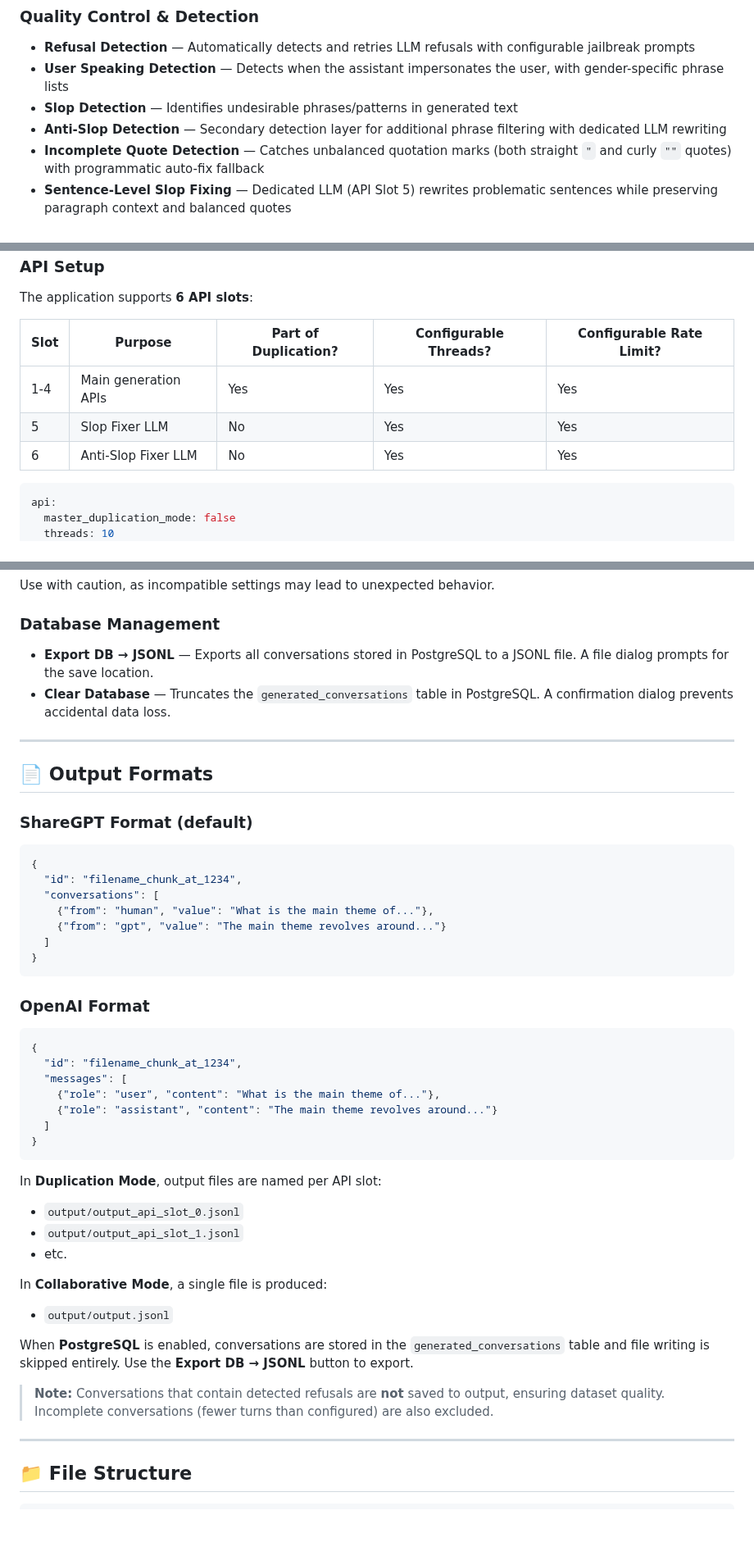
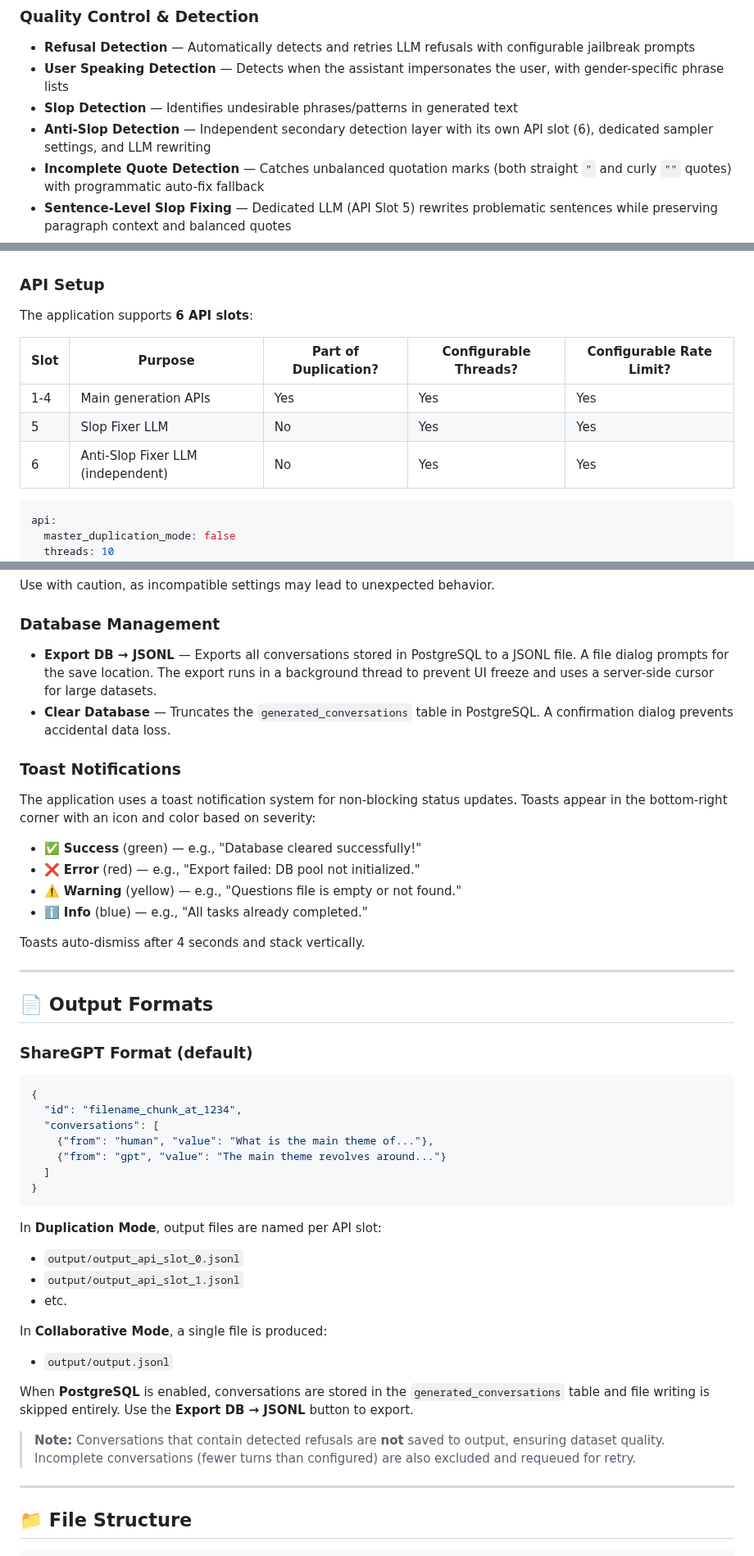
Before and after one commit to Ready-Art/Synthetic-Dataset-Generator, a Markdown page: README.md, 3 parts joined by grey strips. Shown at 82% size. Drawn GitHub-style; blank space fills up the shorter version.

````diff
--- a/README.md
+++ b/README.md
@@ -69,7 +70,7 @@ A powerful, multi-threaded GUI application for generating high-quality synthetic
 - **Refusal Detection** — Automatically detects and retries LLM refusals with configurable jailbreak prompts
 - **User Speaking Detection** — Detects when the assistant impersonates the user, with gender-specific phrase lists
 - **Slop Detection** — Identifies undesirable phrases/patterns in generated text
-- **Anti-Slop Detection** — Secondary detection layer for additional phrase filtering with dedicated LLM rewriting
+- **Anti-Slop Detection** — Independent secondary detection layer with its own API slot (6), dedicated sampler settings, and LLM rewriting
 - **Incomplete Quote Detection** — Catches unbalanced quotation marks (both straight `"` and curly `""` quotes) with programmatic auto-fix fallback
 - **Sentence-Level Slop Fixing** — Dedicated LLM (API Slot 5) rewrites problematic sentences while preserving paragraph context and balanced quotes
 - **Anti-Slop Fixing** — Dedicated LLM (API Slot 6) for anti-slop phrase rewriting with paragraph-level context awareness and rotating fix instructions
@@ -246,7 +251,7 @@ The application supports **6 API slots**:
 |------|---------|---------------------|----------------------|------------------------|
 | 1-4  | Main generation APIs | Yes | Yes | Yes |
 | 5    | Slop Fixer LLM | No | Yes | Yes |
-| 6    | Anti-Slop Fixer LLM | No | Yes | Yes |
+| 6    | Anti-Slop Fixer LLM (independent) | No | Yes | Yes |
 
 ```yaml
 api:
@@ -671,8 +711,19 @@ Use with caution, as incompatible settings may lead to unexpected behavior.
 
 ### Database Management
 
-- **Export DB → JSONL** — Exports all conversations stored in PostgreSQL to a JSONL file. A file dialog prompts for the save location.
+- **Export DB → JSONL** — Exports all conversations stored in PostgreSQL to a JSONL file. A file dialog prompts for the save location. The export runs in a background thread to prevent UI freeze and uses a server-side cursor for large datasets.
 - **Clear Database** — Truncates the `generated_conversations` table in PostgreSQL. A confirmation dialog prevents accidental data loss.
+
+### Toast Notifications
+
+The application uses a toast notification system for non-blocking status updates. Toasts appear in the bottom-right corner with an icon and color based on severity:
+
+- ✅ **Success** (green) — e.g., "Database cleared successfully!"
+- ❌ **Error** (red) — e.g., "Export failed: DB pool not initialized."
+- ⚠️ **Warning** (yellow) — e.g., "Questions file is empty or not found."
+- ℹ️ **Info** (blue) — e.g., "All tasks already completed."
+
+Toasts auto-dismiss after 4 seconds and stack vertically.
 
 ---
 
@@ -689,17 +740,6 @@ Use with caution, as incompatible settings may lead to unexpected behavior.
 }
 ```
 
-### OpenAI Format
-```json
-{
-  "id": "filename_chunk_at_1234",
-  "messages": [
-    {"role": "user", "content": "What is the main theme of..."},
-    {"role": "assistant", "content": "The main theme revolves around..."}
-  ]
-}
-```
-
 In **Duplication Mode**, output files are named per API slot:
 - `output/output_api_slot_0.jsonl`
 - `output/output_api_slot_1.jsonl`
@@ -710,7 +750,7 @@ In **Collaborative Mode**, a single file is produced:
 
 When **PostgreSQL** is enabled, conversations are stored in the `generated_conversations` table and file writing is skipped entirely. Use the **Export DB → JSONL** button to export.
 
-> **Note:** Conversations that contain detected refusals are **not** saved to output, ensuring dataset quality. Incomplete conversations (fewer turns than configured) are also excluded.
+> **Note:** Conversations that contain detected refusals are **not** saved to output, ensuring dataset quality. Incomplete conversations (fewer turns than configured) are also excluded and requeued for retry.
 
 ---
 
````
Also changed, not shown: other parts of README.md (+57 -12 lines).
